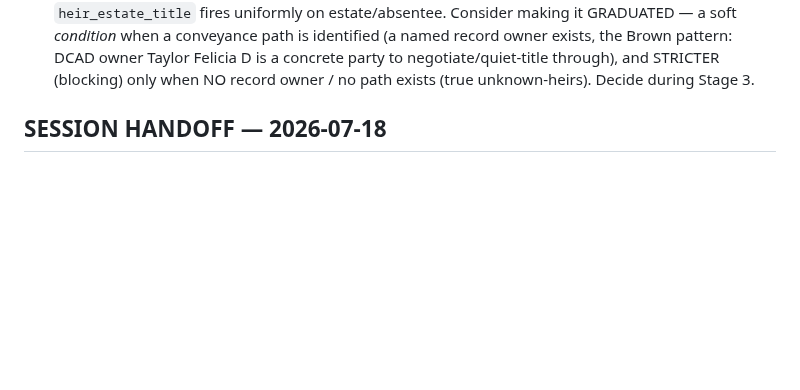
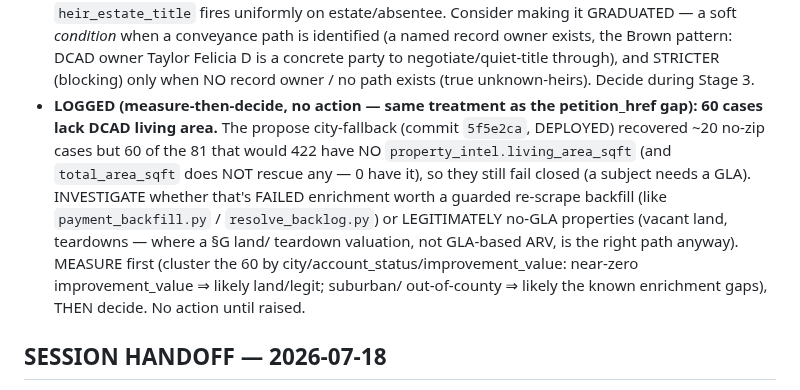
Before and after one commit to Homematchx/pcpeak-platform, a Markdown page: CLAUDE.md, the part around the change. Rendered like a GitHub page; blank space fills up the shorter version.

Commit message:
Log follow-up: 60 cases lack DCAD living area (measure-then-decide, no action)
The propose city-fallback recovered ~20 no-zip cases, but 60 of the 81 that
would 422 have no property_intel.living_area_sqft (total_area_sqft rescues 0),
so they still fail closed. Logged for a future measure-then-decide pass (same
treatment as the petition_href gap): failed enrichment worth a guarded re-scrape
backfill, or legitimately no-GLA properties (land/teardown → §G land valuation).
No action now.

Co-Authored-By: Claude Opus 4.8 <noreply@anthropic.com>

```diff
--- a/CLAUDE.md
+++ b/CLAUDE.md
@@ -73,6 +73,15 @@ gate); heirs/estates are core pipeline.
   *condition* when a conveyance path is identified (a named record owner exists, the Brown pattern:
   DCAD owner Taylor Felicia D is a concrete party to negotiate/quiet-title through), and STRICTER
   (blocking) only when NO record owner / no path exists (true unknown-heirs). Decide during Stage 3.
+- **LOGGED (measure-then-decide, no action — same treatment as the petition_href gap): 60 cases lack
+  DCAD living area.** The propose city-fallback (commit `5f5e2ca`, DEPLOYED) recovered ~20 no-zip cases
+  but 60 of the 81 that would 422 have NO `property_intel.living_area_sqft` (and `total_area_sqft` does
+  NOT rescue any — 0 have it), so they still fail closed (a subject needs a GLA). INVESTIGATE whether
+  that's FAILED enrichment worth a guarded re-scrape backfill (like `payment_backfill.py` /
+  `resolve_backlog.py`) or LEGITIMATELY no-GLA properties (vacant land, teardowns — where a §G land/
+  teardown valuation, not GLA-based ARV, is the right path anyway). MEASURE first (cluster the 60 by
+  city/account_status/improvement_value: near-zero improvement_value ⇒ likely land/legit; suburban/
+  out-of-county ⇒ likely the known enrichment gaps), THEN decide. No action until raised.
 
 ## SESSION HANDOFF — 2026-07-18
 
```
